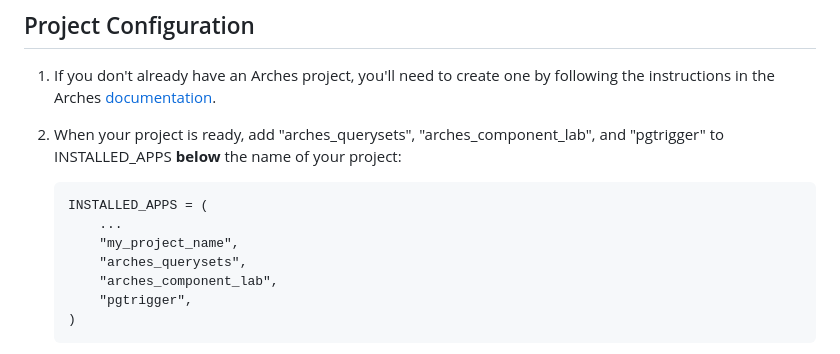
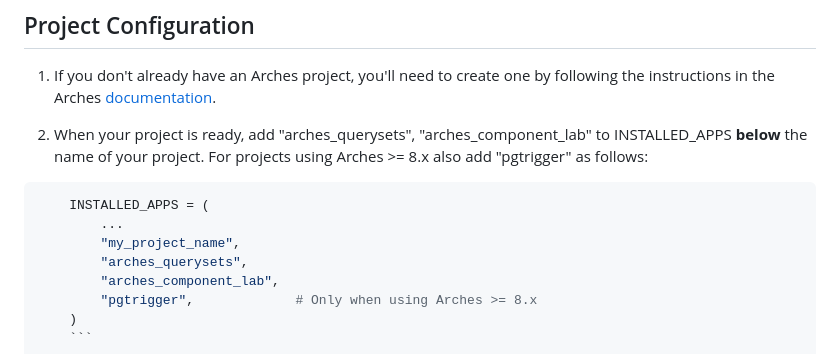
Before and after one commit to bcgov/arches-component-lab, a Markdown page: README.md, the part around the change. Drawn GitHub-style.

Commit message:
88 - Clarify pgtrigger requirement in setting.py

````diff
--- a/README.md
+++ b/README.md
@@ -21,14 +21,15 @@ For developer install instructions, see the [Developer Setup](#developer-setup-f
 
 1. If you don't already have an Arches project, you'll need to create one by following the instructions in the Arches [documentation](http://archesproject.org/documentation/).
 
-2. When your project is ready, add "arches_querysets", "arches_component_lab", and "pgtrigger" to INSTALLED_APPS **below** the name of your project:
-    ```
+2. When your project is ready, add "arches_querysets", "arches_component_lab" to INSTALLED_APPS **below** the name of your project.
+For projects using Arches >= 8.x also add "pgtrigger" as follows:
+```python
     INSTALLED_APPS = (
         ...
         "my_project_name",
         "arches_querysets",
         "arches_component_lab",
-        "pgtrigger",
+        "pgtrigger",             # Only when using Arches >= 8.x
     )
     ```
 
````
